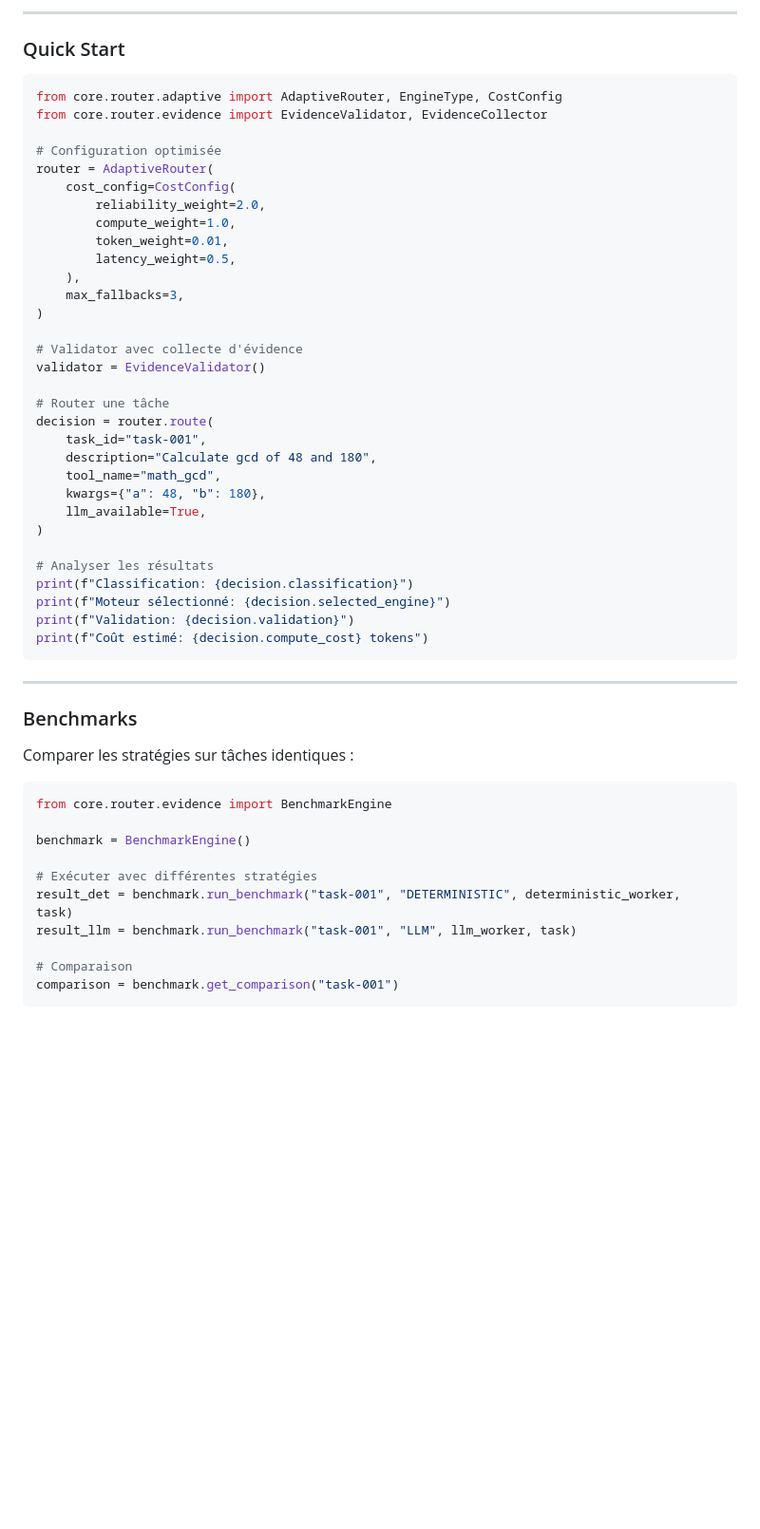
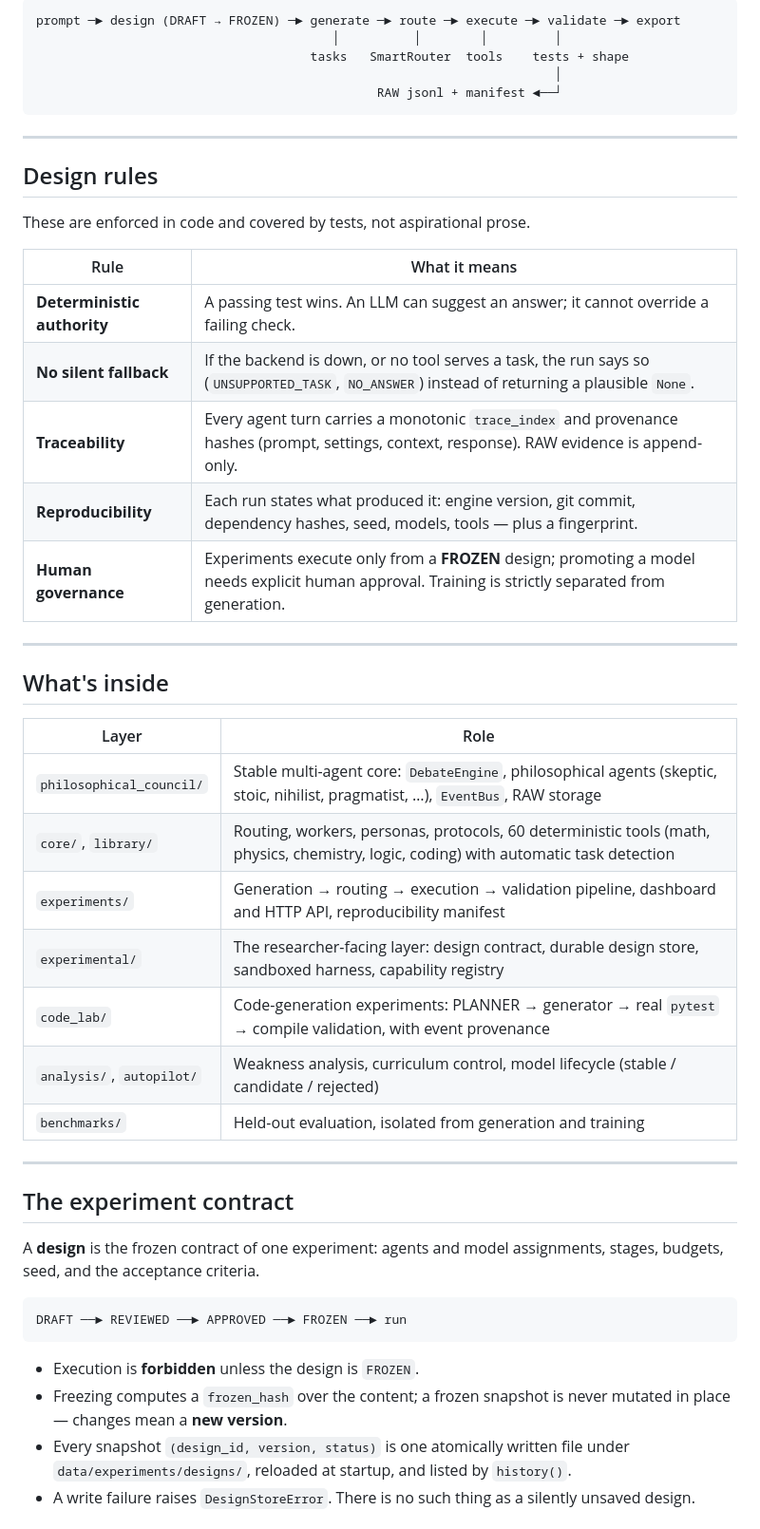
Before and after one commit to CaptN420/Life-Mean-Labs, a Markdown page: README.md, the part around one of its changes. Shown at 95% size. GitHub-like rendering; blank space fills up the shorter version.

````diff
--- a/README.md
+++ b/README.md
@@ -57,55 +13,53 @@ CACHE → DETERMINISTIC → COMPUTATIONAL → LLM → ERROR
----
-
-### Quick Start
-
-```python
-from core.router.adaptive import AdaptiveRouter, EngineType, CostConfig
-from core.router.evidence import EvidenceValidator, EvidenceCollector
-
-# Configuration optimisée
-router = AdaptiveRouter(
-    cost_config=CostConfig(
-        reliability_weight=2.0,
-        compute_weight=1.0,
-        token_weight=0.01,
-        latency_weight=0.5,
-    ),
-    max_fallbacks=3,
-)
-
-# Validator avec collecte d'évidence
-validator = EvidenceValidator()
-
-# Router une tâche
-decision = router.route(
-    task_id="task-001",
-    description="Calculate gcd of 48 and 180",
-    tool_name="math_gcd",
-    kwargs={"a": 48, "b": 180},
-    llm_available=True,
-)
-
-# Analyser les résultats
-print(f"Classification: {decision.classification}")
-print(f"Moteur sélectionné: {decision.selected_engine}")
-print(f"Validation: {decision.validation}")
-print(f"Coût estimé: {decision.compute_cost} tokens")
+prompt ─► design (DRAFT → FROZEN) ─► generate ─► route ─► execute ─► validate ─► export
+                                        │          │        │         │
+                                     tasks   SmartRouter  tools    tests + shape
+                                                                      │
+                                              RAW jsonl + manifest ◄──┘
 ```
 
 ---
 
-### Benchmarks
+## Design rules
 
-Comparer les stratégies sur tâches identiques :
+These are enforced in code and covered by tests, not aspirational prose.
 
-```python
-from core.router.evidence import BenchmarkEngine
+| Rule | What it means |
+|---|---|
+| **Deterministic authority** | A passing test wins. An LLM can suggest an answer; it cannot override a failing check. |
+| **No silent fallback** | If the backend is down, or no tool serves a task, the run says so (`UNSUPPORTED_TASK`, `NO_ANSWER`) instead of returning a plausible `None`. |
+| **Traceability** | Every agent turn carries a monotonic `trace_index` and provenance hashes (prompt, settings, context, response). RAW evidence is append-only. |
+| **Reproducibility** | Each run states what produced it: engine version, git commit, dependency hashes, seed, models, tools — plus a fingerprint. |
+| **Human governance** | Experiments execute only from a **FROZEN** design; promoting a model needs explicit human approval. Training is strictly separated from generation. |
 
-benchmark = BenchmarkEngine()
+---
 
-# Exécuter avec différentes stratégies
-result_det = benchmark.run_benchmark("task-001", "DETERMINISTIC", deterministic_worker, task)
-result_llm = benchmark.run_benchmark("task-001", "LLM", llm_worker, task)
+## What's inside
 
-# Comparaison
-comparison = benchmark.get_comparison("task-001")
+| Layer | Role |
+|---|---|
+| `philosophical_council/` | Stable multi-agent core: `DebateEngine`, philosophical agents (skeptic, stoic, nihilist, pragmatist, …), `EventBus`, RAW storage |
+| `core/`, `library/` | Routing, workers, personas, protocols, 60 deterministic tools (math, physics, chemistry, logic, coding) with automatic task detection |
+| `experiments/` | Generation → routing → execution → validation pipeline, dashboard and HTTP API, reproducibility manifest |
+| `experimental/` | The researcher-facing layer: design contract, durable design store, sandboxed harness, capability registry |
+| `code_lab/` | Code-generation experiments: PLANNER → generator → real `pytest` → compile validation, with event provenance |
+| `analysis/`, `autopilot/` | Weakness analysis, curriculum control, model lifecycle (stable / candidate / rejected) |
+| `benchmarks/` | Held-out evaluation, isolated from generation and training |
+
+---
+
+## The experiment contract
+
+A **design** is the frozen contract of one experiment: agents and model assignments, stages,
+budgets, seed, and the acceptance criteria.
+
+```
+DRAFT ──► REVIEWED ──► APPROVED ──► FROZEN ──► run
+```
+
+- Execution is **forbidden** unless the design is `FROZEN`.
+- Freezing computes a `frozen_hash` over the content; a frozen snapshot is never mutated in place —
+  changes mean a **new version**.
+- Every snapshot `(design_id, version, status)` is one atomically written file under
+  `data/experiments/designs/`, reloaded at startup, and listed by `history()`.
+- A write failure raises `DesignStoreError`. There is no such thing as a silently unsaved design.
+
````
Also changed, not shown: other parts of README.md (+124 -233 lines).
